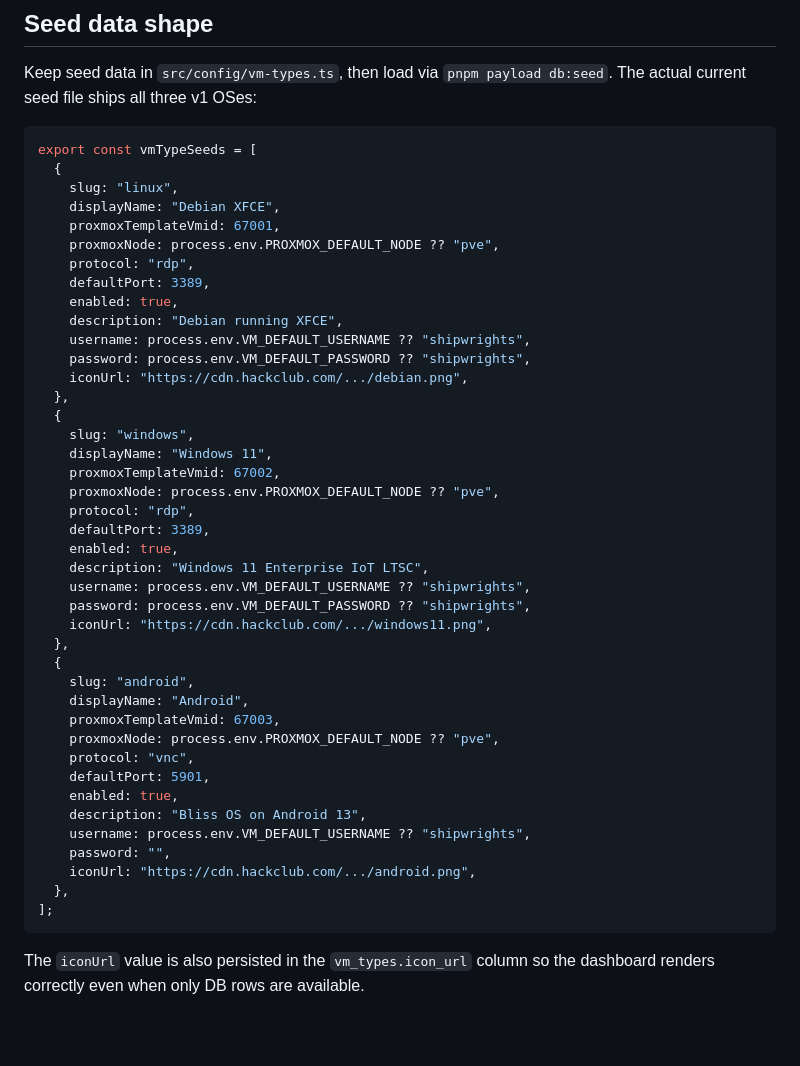
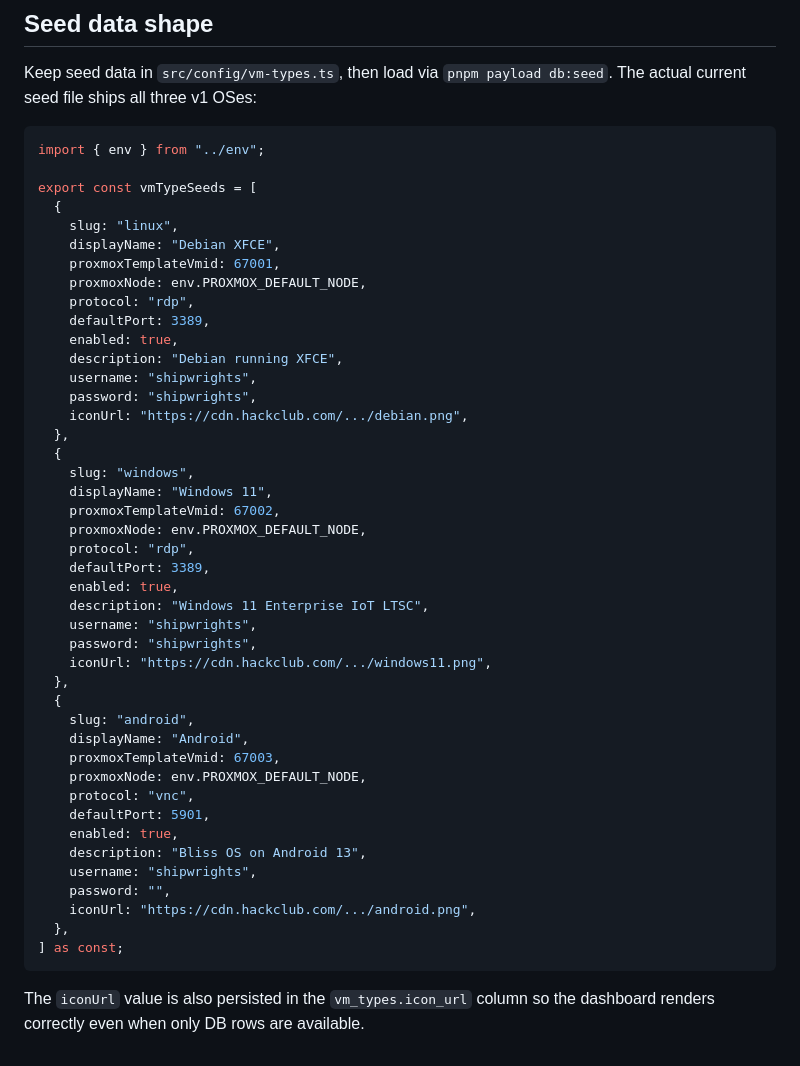
Before and after one commit to hackclub/payload, a Markdown page: AI/vm-templates.md, the part around the change. GitHub-like rendering; blank space fills up the shorter version.

Commit message:
ai update

````diff
--- a/AI/vm-templates.md
+++ b/AI/vm-templates.md
@@ -102,47 +102,49 @@ Keep seed data in `src/config/vm-types.ts`, then load via
 `pnpm payload db:seed`. The actual current seed file ships all three v1 OSes:
 
 ```ts
+import { env } from "../env";
+
 export const vmTypeSeeds = [
   {
     slug: "linux",
     displayName: "Debian XFCE",
     proxmoxTemplateVmid: 67001,
-    proxmoxNode: process.env.PROXMOX_DEFAULT_NODE ?? "pve",
+    proxmoxNode: env.PROXMOX_DEFAULT_NODE,
     protocol: "rdp",
     defaultPort: 3389,
     enabled: true,
     description: "Debian running XFCE",
-    username: process.env.VM_DEFAULT_USERNAME ?? "shipwrights",
-    password: process.env.VM_DEFAULT_PASSWORD ?? "shipwrights",
+    username: "shipwrights",
+    password: "shipwrights",
     iconUrl: "https://cdn.hackclub.com/.../debian.png",
   },
   {
     slug: "windows",
     displayName: "Windows 11",
     proxmoxTemplateVmid: 67002,
-    proxmoxNode: process.env.PROXMOX_DEFAULT_NODE ?? "pve",
+    proxmoxNode: env.PROXMOX_DEFAULT_NODE,
     protocol: "rdp",
     defaultPort: 3389,
     enabled: true,
     description: "Windows 11 Enterprise IoT LTSC",
-    username: process.env.VM_DEFAULT_USERNAME ?? "shipwrights",
-    password: process.env.VM_DEFAULT_PASSWORD ?? "shipwrights",
+    username: "shipwrights",
+    password: "shipwrights",
     iconUrl: "https://cdn.hackclub.com/.../windows11.png",
   },
   {
     slug: "android",
     displayName: "Android",
     proxmoxTemplateVmid: 67003,
-    proxmoxNode: process.env.PROXMOX_DEFAULT_NODE ?? "pve",
+    proxmoxNode: env.PROXMOX_DEFAULT_NODE,
     protocol: "vnc",
     defaultPort: 5901,
     enabled: true,
     description: "Bliss OS on Android 13",
-    username: process.env.VM_DEFAULT_USERNAME ?? "shipwrights",
+    username: "shipwrights",
     password: "",
     iconUrl: "https://cdn.hackclub.com/.../android.png",
   },
-];
+] as const;
 ```
 
 The `iconUrl` value is also persisted in the `vm_types.icon_url` column so the
````
Also changed, not shown: AI/integrations/hackclub-oidc.md (+4 -3 lines), AI/roadmap.md (+2 -2 lines).
